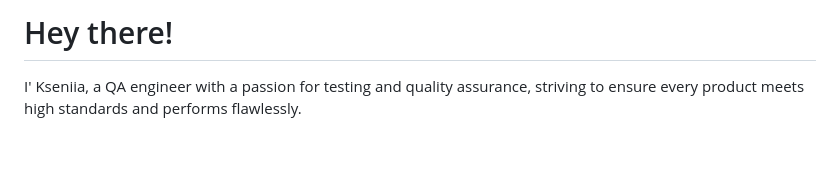
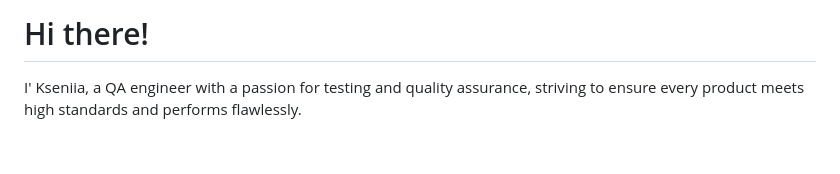
Before and after one commit to KseniiaKarpovaQA/KseniiaKarpovaQA.github.io, a Markdown page: README.md, the part around the change. Rendered like a GitHub page.

```diff
--- a/README.md
+++ b/README.md
@@ -1,4 +1,4 @@
-# Hey there!
+# Hi there!
 
 I' Kseniia, a QA engineer with a passion for testing and quality assurance, striving to ensure every product meets high standards and performs flawlessly.
 
```
